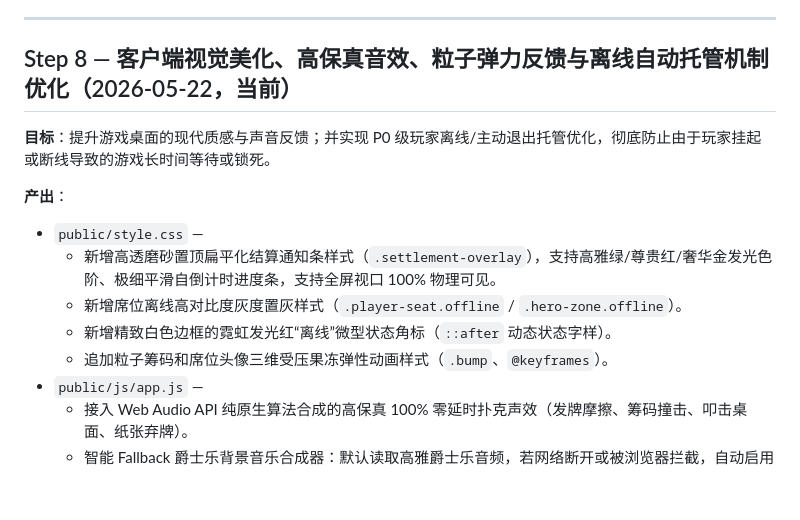
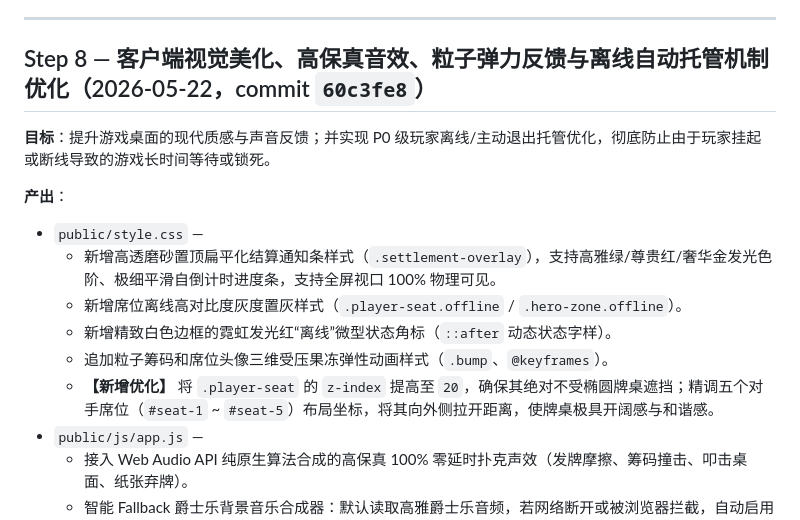
Before and after one commit to jchensh/texas-holdem, a Markdown page: HISTORY.md, the part around one of its changes. GitHub-like rendering; blank space fills up the shorter version.

```diff
--- a/HISTORY.md
+++ b/HISTORY.md
@@ -278,7 +278,7 @@ index.html
 
 ---
 
-## Step 8 — 客户端视觉美化、高保真音效、粒子弹力反馈与离线自动托管机制优化（2026-05-22，当前）
+## Step 8 — 客户端视觉美化、高保真音效、粒子弹力反馈与离线自动托管机制优化（2026-05-22，commit `60c3fe8`）
 
 **目标**：提升游戏桌面的现代质感与声音反馈；并实现 P0 级玩家离线/主动退出托管优化，彻底防止由于玩家挂起或断线导致的游戏长时间等待或锁死。
 
@@ -288,6 +288,7 @@ index.html
   - 新增席位离线高对比度灰度置灰样式（`.player-seat.offline` / `.hero-zone.offline`）。
   - 新增精致白色边框的霓虹发光红“离线”微型状态角标（`::after` 动态状态字样）。
   - 追加粒子筹码和席位头像三维受压果冻弹性动画样式（`.bump`、`@keyframes`）。
+  - **【新增优化】** 将 `.player-seat` 的 `z-index` 提高至 `20`，确保其绝对不受椭圆牌桌遮挡；精调五个对手席位（`#seat-1` ~ `#seat-5`）布局坐标，将其向外侧拉开距离，使牌桌极具开阔感与和谐感。
 - `public/js/app.js` —
   - 接入 Web Audio API 纯原生算法合成的高保真 100% 零延时扑克声效（发牌摩擦、筹码撞击、叩击桌面、纸张弃牌）。
   - 智能 Fallback 爵士乐背景音乐合成器：默认读取高雅爵士乐音频，若网络断开或被浏览器拦截，自动启用 96 BPM 的低频 Rhodes、木贝斯走线与爵士镲摇摆节奏的算法合成爵士乐。
```
Also changed, not shown: other parts of HISTORY.md (+28 -2 lines).
